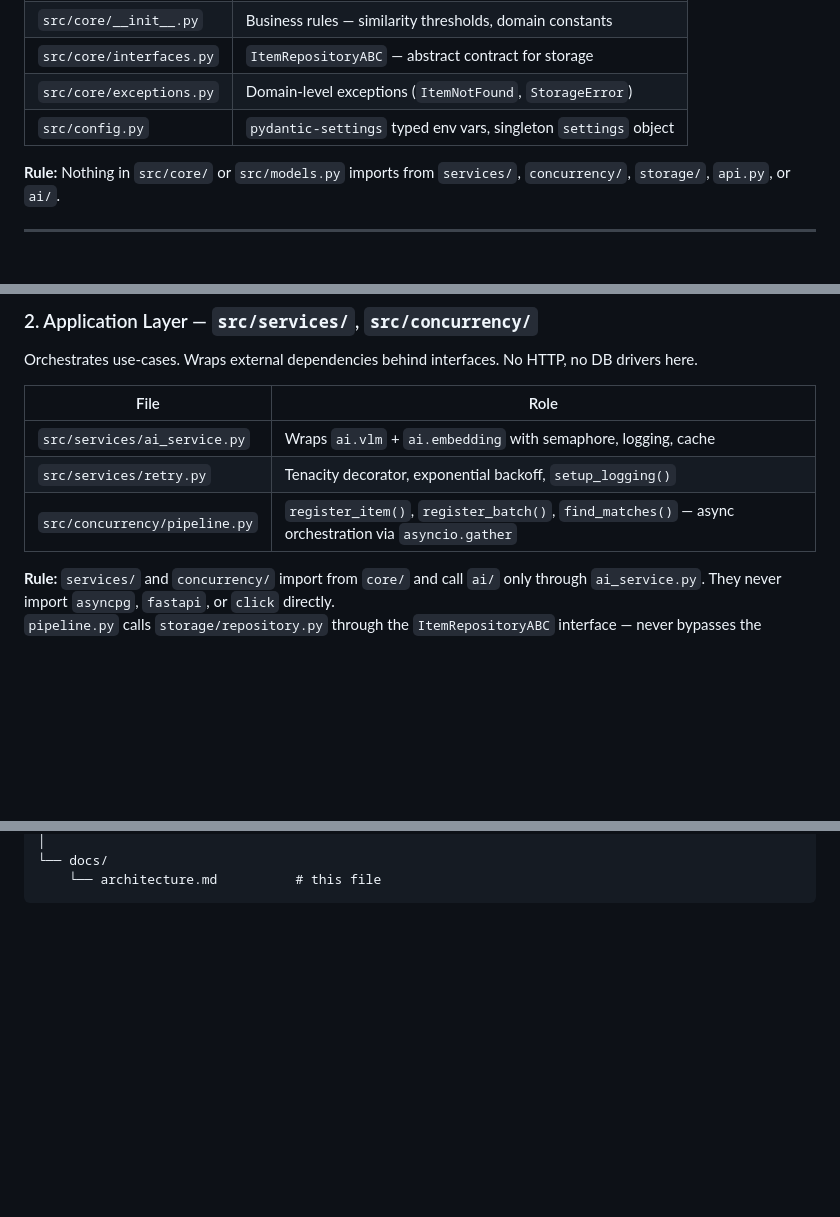
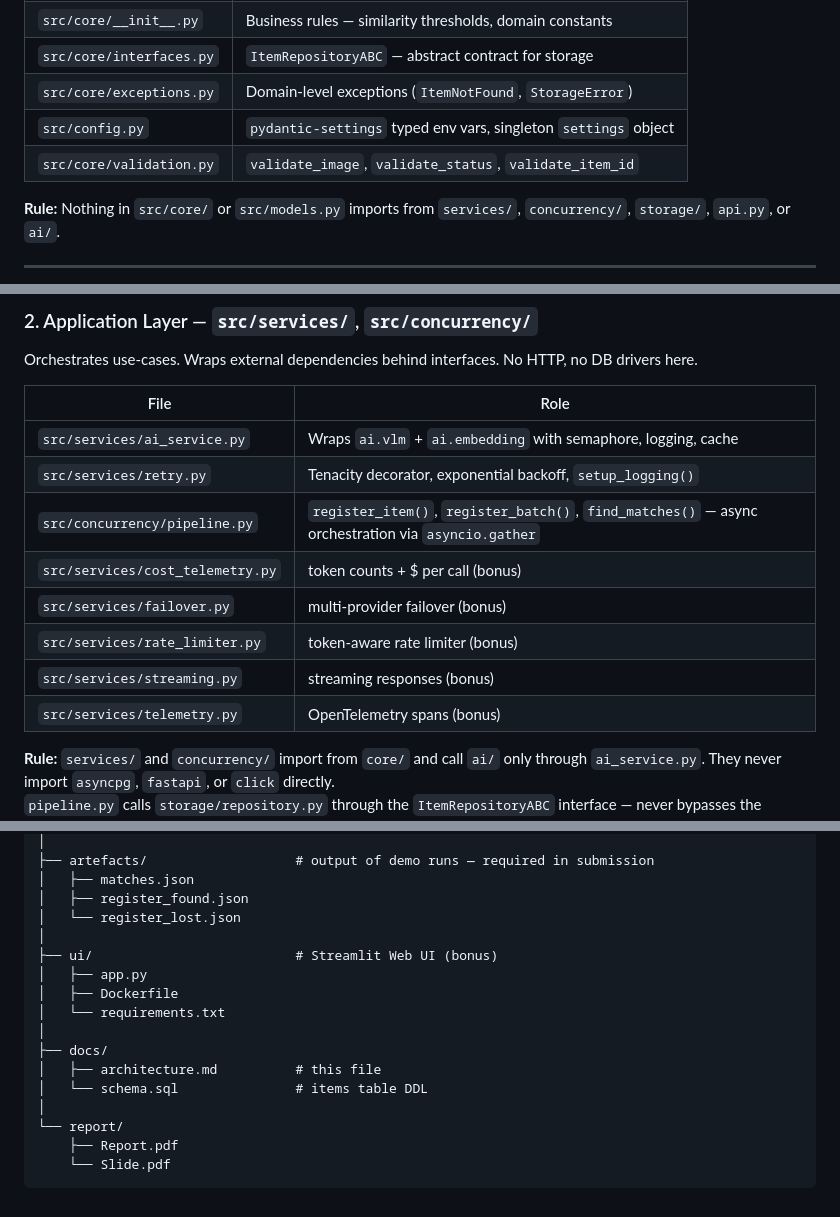
Before and after one commit to seljankhasiyeva/smart-lost-found-navix, a Markdown page: docs/architecture.md, 3 parts joined by grey strips. Drawn GitHub-style; blank space fills up the shorter version.

````diff
--- a/docs/architecture.md
+++ b/docs/architecture.md
@@ -46,6 +46,7 @@ The innermost layer. No imports from any other layer in this project.
 | `src/core/interfaces.py` | `ItemRepositoryABC` — abstract contract for storage |
 | `src/core/exceptions.py` | Domain-level exceptions (`ItemNotFound`, `StorageError`) |
 | `src/config.py` | `pydantic-settings` typed env vars, singleton `settings` object |
+| `src/core/validation.py` | `validate_image`, `validate_status`, `validate_item_id` |
 
 **Rule:** Nothing in `src/core/` or `src/models.py` imports from `services/`,
 `concurrency/`, `storage/`, `api.py`, or `ai/`.
@@ -62,6 +63,11 @@ No HTTP, no DB drivers here.
 | `src/services/ai_service.py` | Wraps `ai.vlm` + `ai.embedding` with semaphore, logging, cache |
 | `src/services/retry.py` | Tenacity decorator, exponential backoff, `setup_logging()` |
 | `src/concurrency/pipeline.py` | `register_item()`, `register_batch()`, `find_matches()` — async orchestration via `asyncio.gather` |
+| `src/services/cost_telemetry.py` | token counts + $ per call (bonus) |
+| `src/services/failover.py` | multi-provider failover (bonus) |
+| `src/services/rate_limiter.py` | token-aware rate limiter (bonus) |
+| `src/services/streaming.py` | streaming responses (bonus) |
+| `src/services/telemetry.py` | OpenTelemetry spans (bonus) |
 
 **Rule:** `services/` and `concurrency/` import from `core/` and call `ai/` only
 through `ai_service.py`. They never import `asyncpg`, `fastapi`, or `click` directly.
@@ -177,4 +210,19 @@ team-NaviX/
 │
-└── docs/
-    └── architecture.md          # this file
+├── artefacts/                   # output of demo runs — required in submission
+│   ├── matches.json
+│   ├── register_found.json
+│   └── register_lost.json
+│
+├── ui/                          # Streamlit Web UI (bonus)
+│   ├── app.py
+│   ├── Dockerfile
+│   └── requirements.txt
+│
+├── docs/
+│   ├── architecture.md          # this file
+│   └── schema.sql               # items table DDL
+│
+└── report/
+    ├── Report.pdf
+    └── Slide.pdf
 ```
````
Also changed, not shown: other parts of docs/architecture.md (+46 -19 lines).
